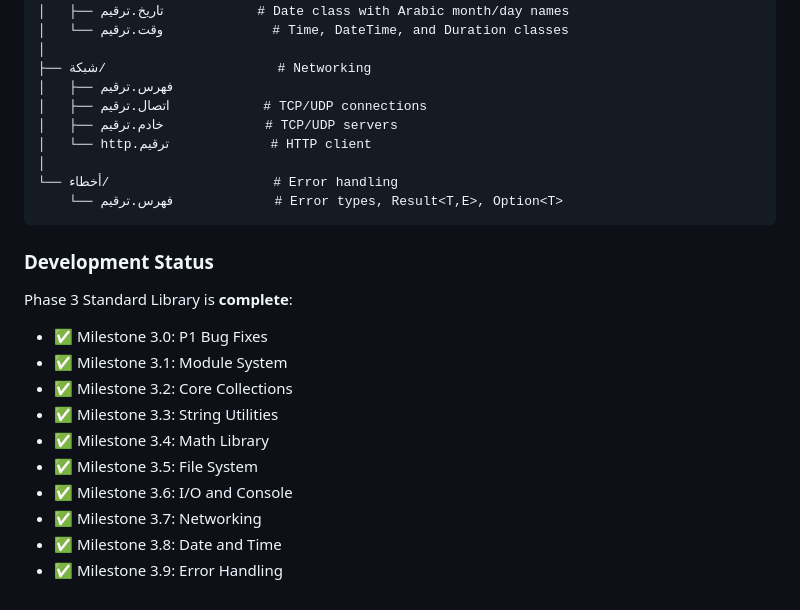
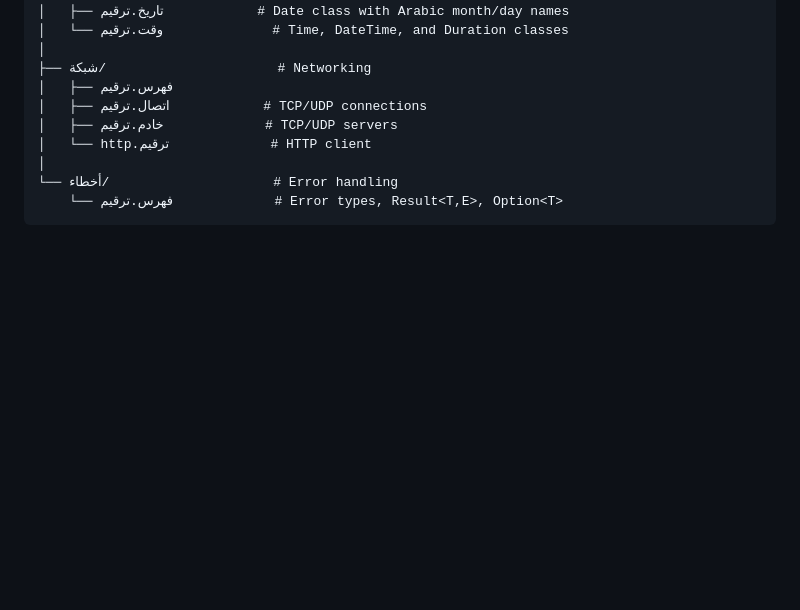
Before and after one commit to osama1998H/tarqeem, a Markdown page: stdlib_trq/README.md, the part around the change. GitHub-like rendering; blank space fills up the shorter version.

Commit message:
chore: remove development status section from README

````diff
--- a/stdlib_trq/README.md
+++ b/stdlib_trq/README.md
@@ -156,17 +156,3 @@ stdlib_trq/
 └── أخطاء/                     # Error handling
     └── فهرس.ترقيم             # Error types, Result<T,E>, Option<T>
 ```
-
-### Development Status
-
-Phase 3 Standard Library is **complete**:
-- ✅ Milestone 3.0: P1 Bug Fixes
-- ✅ Milestone 3.1: Module System
-- ✅ Milestone 3.2: Core Collections
-- ✅ Milestone 3.3: String Utilities
-- ✅ Milestone 3.4: Math Library
-- ✅ Milestone 3.5: File System
-- ✅ Milestone 3.6: I/O and Console
-- ✅ Milestone 3.7: Networking
-- ✅ Milestone 3.8: Date and Time
-- ✅ Milestone 3.9: Error Handling
````
